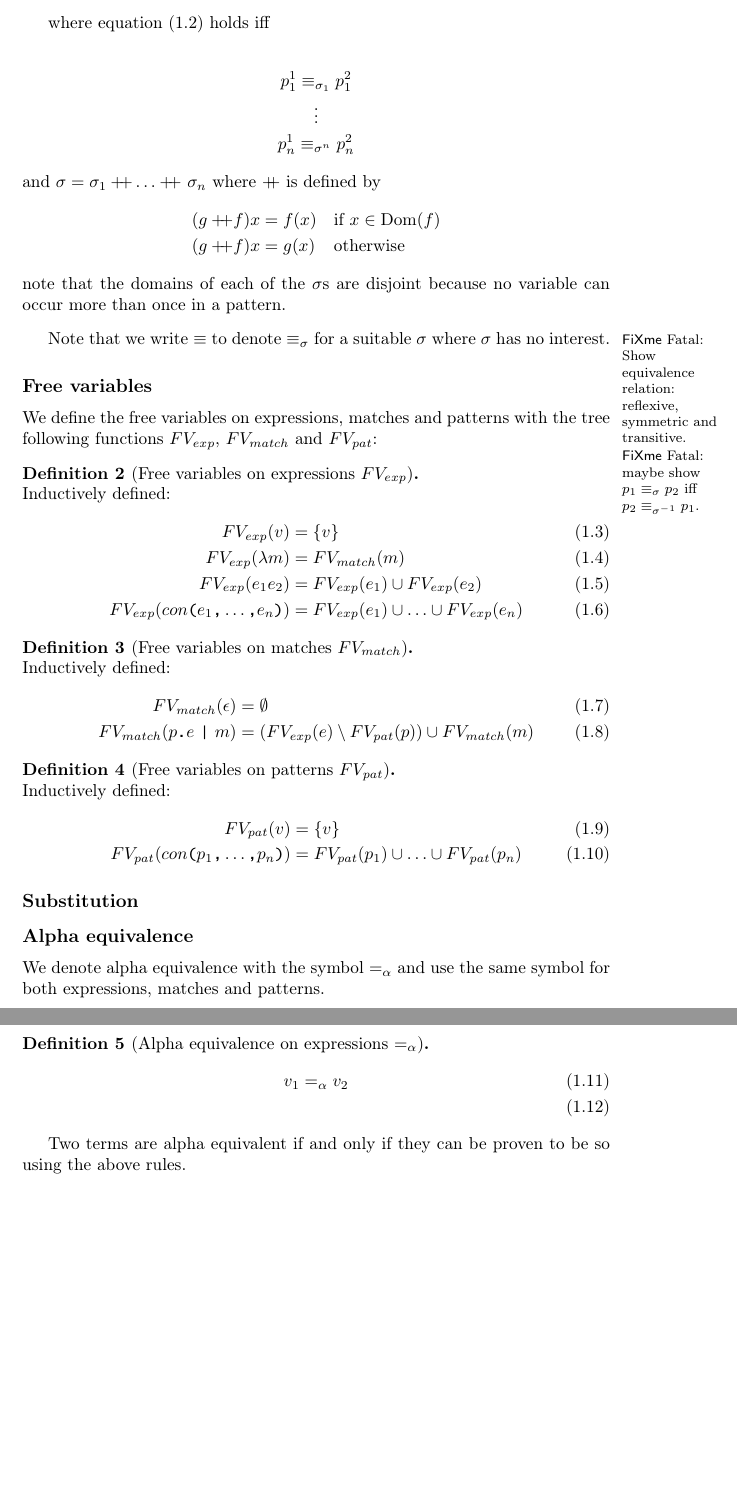
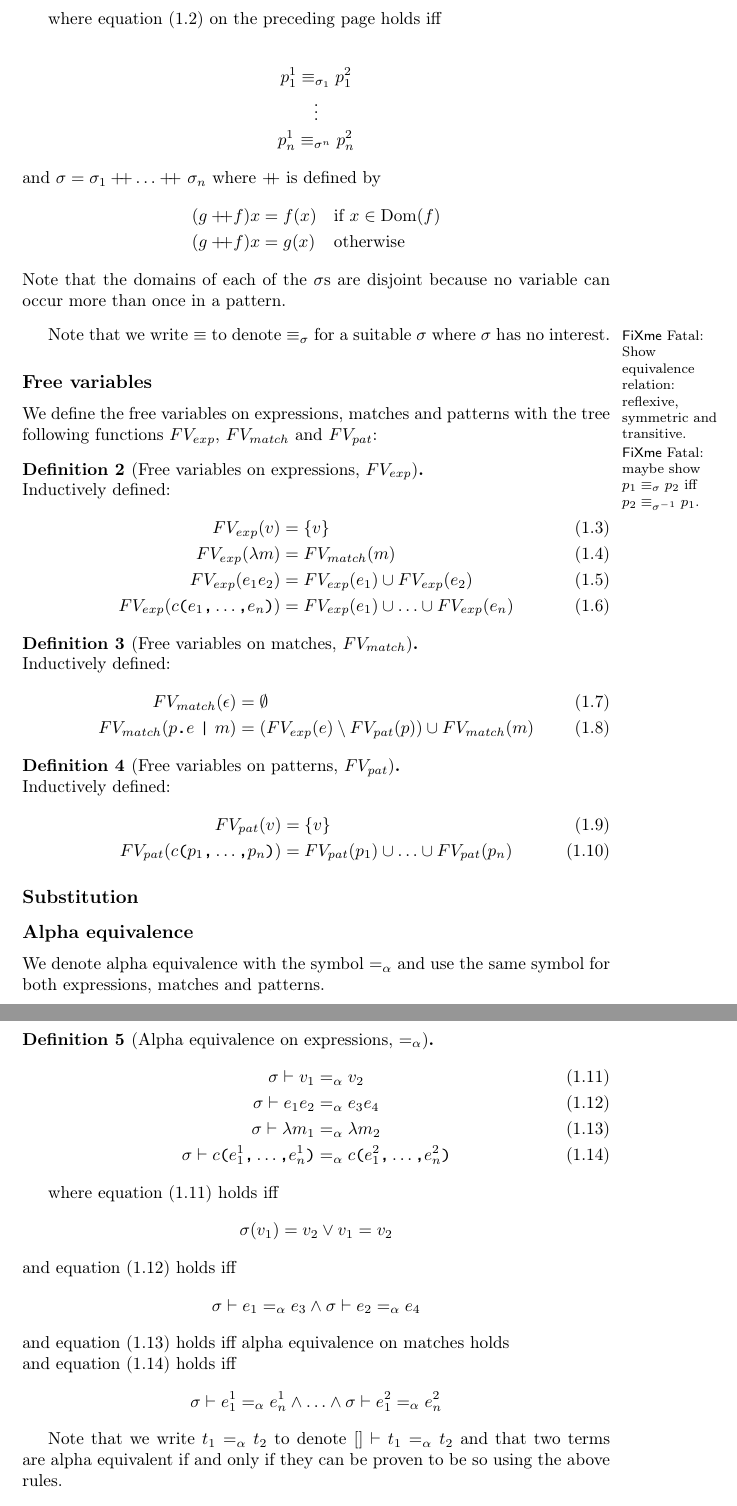
Before and after one commit to br0ns/turtledove, a LaTeX book (report/miniml/miniml.tex): two parts of pages 2 and 3 of 9, joined at a grey line, cut so that both start at the same text, the shorter picture padded with empty space. Compiled offline with pdfLaTeX.

Commit message:
Added more alpha equivalence

```diff
--- a/report/miniml/miniml.tex
+++ b/report/miniml/miniml.tex
@@ -198,7 +197,7 @@ where $++$ is defined by
   (g ++ f)x &= f(x) & if $x \in \mrm{Dom}(f)$\\
   (g ++ f)x &= g(x) & otherwise
 \end{eqnarray*}
-note that the domains of each of the $\sigma$s are disjoint because no variable
+Note that the domains of each of the $\sigma$s are disjoint because no variable
 can occur more than once in a pattern.
 \end{definition}
 
@@ -215,18 +214,18 @@ We define the free variables on expressions, matches and patterns with the tree
 following functions $FV_{exp}$, $FV_{match}$ and $FV_{pat}$:
 
 
-\begin{definition}[Free variables on expressions $FV_{exp}$] \ \\
+\begin{definition}[Free variables on expressions, $FV_{exp}$] \ \\
   Inductively defined:
   \begin{eqnarray}[rl]
     FV_{exp} (v) &= \{v\} \\
     FV_{exp} (\lambda m) &= FV_{match} (m) \\
     FV_{exp} (e_1e_2) &= FV_{exp} (e_1) \cup FV_{exp} (e_2) \\
-    FV_{exp} (con\ttt{(}e_1\ttt{,} \ldots \ttt{,} e_n \ttt{)}) &= FV_{exp}
+    FV_{exp} (c\ttt{(}e_1\ttt{,} \ldots \ttt{,} e_n \ttt{)}) &= FV_{exp}
     (e_1) \cup \ldots \cup FV_{exp} (e_n)
   \end{eqnarray}
 \end{definition}
 
-\begin{definition}[Free variables on matches $FV_{match}$]\ \\
+\begin{definition}[Free variables on matches, $FV_{match}$]\ \\
   Inductively defined:
   \begin{eqnarray}[rl]
     FV_{match} (\epsilon) &= \emptyset \\
@@ -235,11 +234,11 @@ following functions $FV_{exp}$, $FV_{match}$ and $FV_{pat}$:
   \end{eqnarray}
 \end{definition}
 
-\begin{definition}[Free variables on patterns $FV_{pat}$] \ \\
+\begin{definition}[Free variables on patterns, $FV_{pat}$] \ \\
   Inductively defined:
   \begin{eqnarray}[rl]
     FV_{pat} (v) &= \{v\} \\
-    FV_{pat} (con\ttt{(}p_1\ttt{,} \ldots \ttt{,} p_n\ttt{)}) &= FV_{pat} (p_1)
+    FV_{pat} (c\ttt{(}p_1\ttt{,} \ldots \ttt{,} p_n\ttt{)}) &= FV_{pat} (p_1)
     \cup \ldots \cup FV_{pat} (p_n)
   \end{eqnarray}
 \end{definition}
@@ -253,14 +252,33 @@ following functions $FV_{exp}$, $FV_{match}$ and $FV_{pat}$:
 We denote alpha equivalence with the symbol $==a$ and use the same symbol for
 both expressions, matches and patterns.
 
-\begin{definition}[Alpha equivalence on expressions $==a$]
+\begin{definition}[Alpha equivalence on expressions, $==a$]
   \begin{eqnarray}[rl]
-    v_1 &==a v_2 \\
+    \sigma |- v_1 &==a v_2 \label{eq:alpha-var} \\
+    \sigma |- e_1e_2 &==a e_3e_4 \label{eq:alpha-exp} \\
+    \sigma |- \lambda m_1 &==a \lambda m_2 \label{eq:alpha-match} \\
+    \sigma |- c\ttt{(}e^1_1 \ttt{,} \ldots \ttt{,} e^1_n \ttt{)} &==a
+    c\ttt{(}e^2_1 \ttt{,} \ldots \ttt{,} e^2_n \ttt{)} \label{eq:alpha-con}
   \end{eqnarray}
+
+where \fref{eq:alpha-var} holds iff
+\[
+\sigma (v_1) = v_2 \lor v_1 = v_2
+\]
+and \fref{eq:alpha-exp} holds iff
+\[
+\sigma |- e_1 ==a e_3 \land \sigma |- e_2 ==a e_4
+\]
+and \fref{eq:alpha-match} holds iff alpha equivalence on matches holds \\
+and \fref{eq:alpha-con} holds iff
+\[
+\sigma |- e^1_1 ==a e^1_n \land \ldots \land \sigma |- e^2_1 ==a e^2_n
+\]
 \end{definition}
 
-Two terms are alpha equivalent if and only if they can be proven to be so using
-the above rules.
+Note that we write $t_1 ==a t_2$ to denote $[] |- t_1 ==a t_2$ and that two
+terms are alpha equivalent if and only if they can be proven to be so using the
+above rules.
 
 \section{Semantic equivalence}
 We write $e_1 \sim e_2$ if $e_1$ and $e_2$ are semantically equivalent. That is
```
Also changed, not shown: report/miniml/miniml.tex (21 more changed lines).
